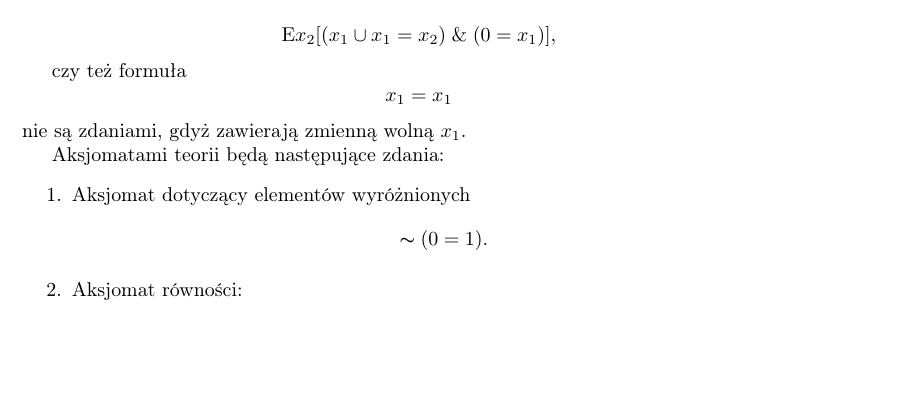
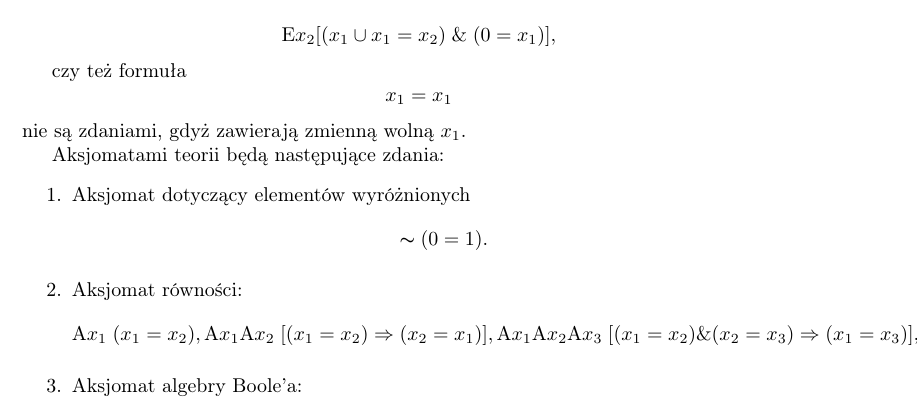
Before and after one commit to KamilZPWr/JFDBook, a LaTeX book (document.tex): part of page 3 of 3, cut so that both start at the same text, the shorter picture padded with empty space. Compiled offline with pdfLaTeX.

Commit message:
add more text

```diff
--- a/document.tex
+++ b/document.tex
@@ -100,6 +100,14 @@ nie są zdaniami, gdyż zawierają zmienną wolną $x_1$.
 	\end{equation*}
 
 	\item Aksjomat równości:
+	\begin{equation*}
+	\textrm{A}x_1 \; (x_1 = x_2), \\
+	\textrm{A}x_1\textrm{A}x_2 \; [(x_1 = x_2) \Rightarrow (x_2 = x_1)],
+	\textrm{A}x_1\textrm{A}x_2\textrm{A}x_3 \; [(x_1 = x_2) \& (x_2 = x_3) \Rightarrow (x_1 = x_3)],
+	\textrm{A}x_1\textrm{A}x_2\textrm{A}x_3 \; [(x_1 = x_2) \Rightarrow {(x_1 \cup x_3 = x_2 \cup x_3) \& \& (x_1 \cap x_3 = x_2 \cap x_3) \& (x_1'=x_2')}].
+	\end{equation*}
+
+	\item Aksjomat algebry Boole'a:
 
 \end{enumerate}
 \end{document}
```
Also changed, not shown: document.pdf.
